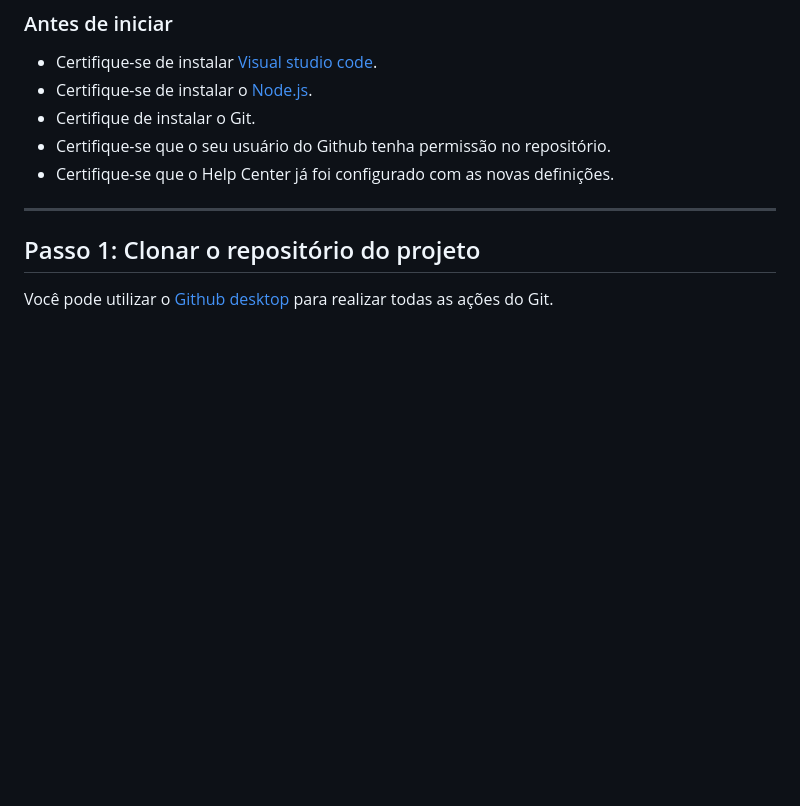
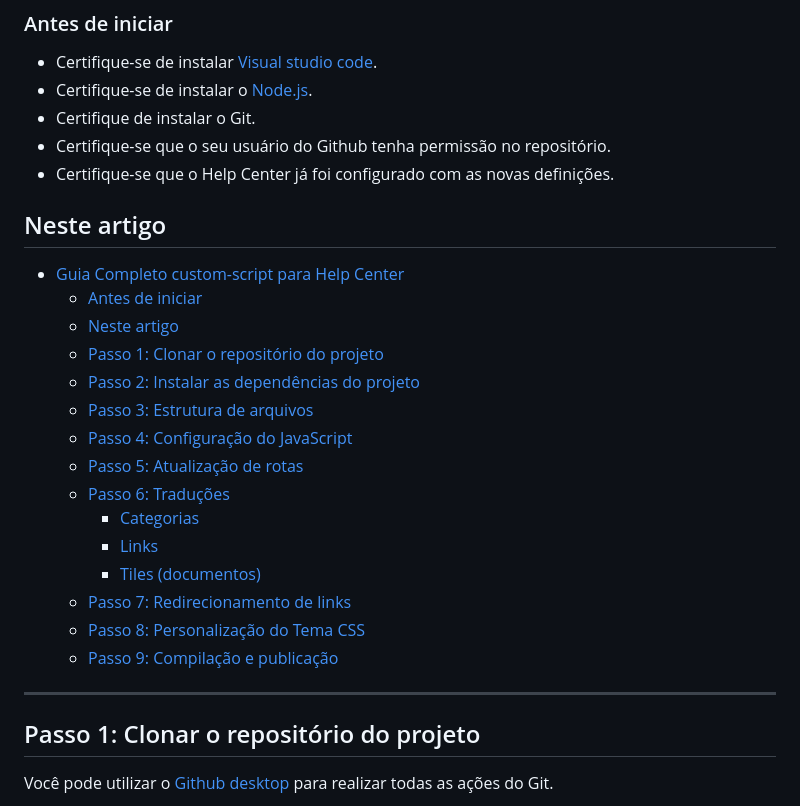
Before and after one commit to confluencendd/confluencendd.github.io, a Markdown page: README.md, the part around the change. GitHub-like rendering; blank space fills up the shorter version.

```diff
--- a/README.md
+++ b/README.md
@@ -9,6 +9,25 @@ Este guia orienta administradores na personalização do Help Center para integr
 - Certifique de instalar o Git.
 - Certifique-se que o seu usuário do Github tenha permissão no repositório.
 - Certifique-se que o Help Center já foi configurado com as novas definições.
+
+## Neste artigo
+
+- [Guia Completo custom-script para Help Center](#guia-completo-custom-script-para-help-center)
+    - [Antes de iniciar](#antes-de-iniciar)
+  - [Neste artigo](#neste-artigo)
+  - [Passo 1: Clonar o repositório do projeto](#passo-1-clonar-o-repositório-do-projeto)
+  - [Passo 2: Instalar as dependências do projeto](#passo-2-instalar-as-dependências-do-projeto)
+  - [Passo 3: Estrutura de arquivos](#passo-3-estrutura-de-arquivos)
+  - [Passo 4: Configuração do JavaScript](#passo-4-configuração-do-javascript)
+  - [Passo 5: Atualização de rotas](#passo-5-atualização-de-rotas)
+  - [Passo 6: Traduções](#passo-6-traduções)
+    - [Categorias](#categorias)
+    - [Links](#links)
+    - [Tiles (documentos)](#tiles-documentos)
+  - [Passo 7: Redirecionamento de links](#passo-7-redirecionamento-de-links)
+  - [Passo 8: Personalização do Tema CSS](#passo-8-personalização-do-tema-css)
+  - [Passo 9: Compilação e publicação](#passo-9-compilação-e-publicação)
+
 
 ---
 
```
